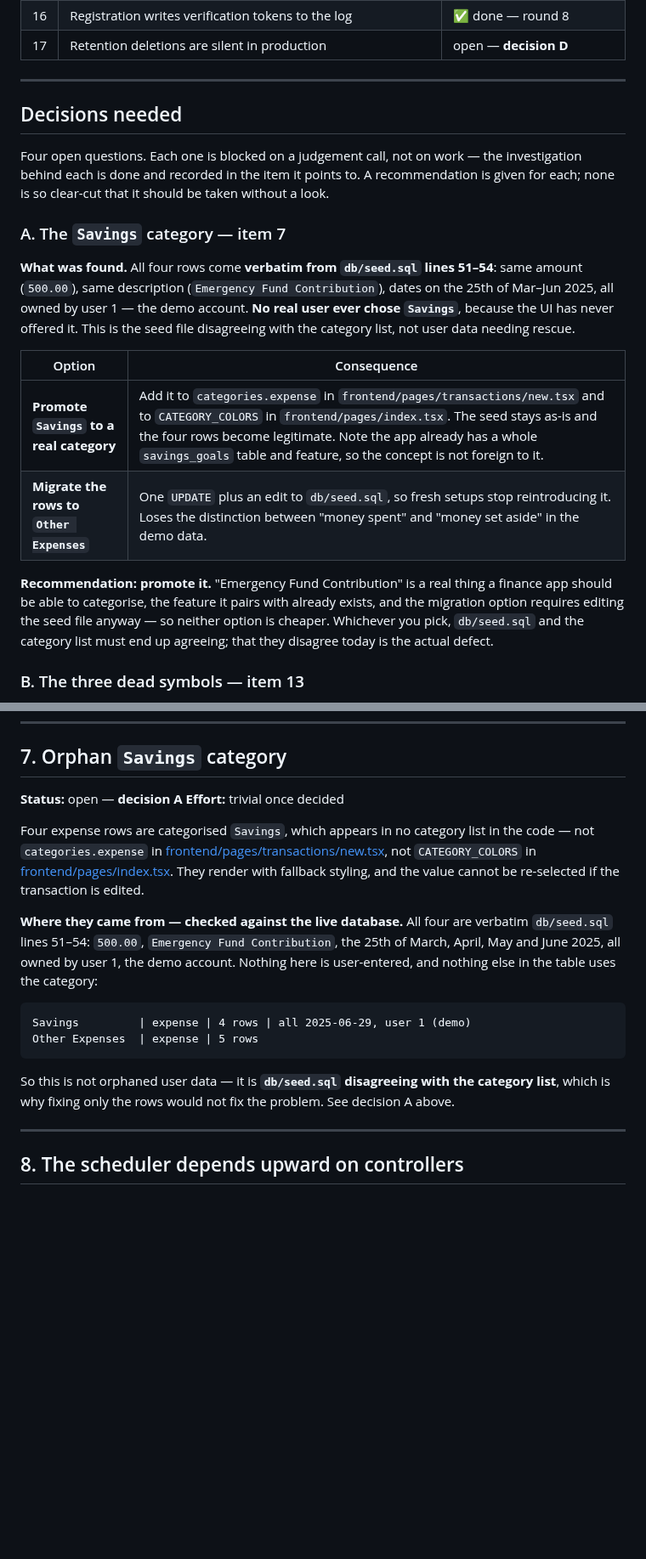
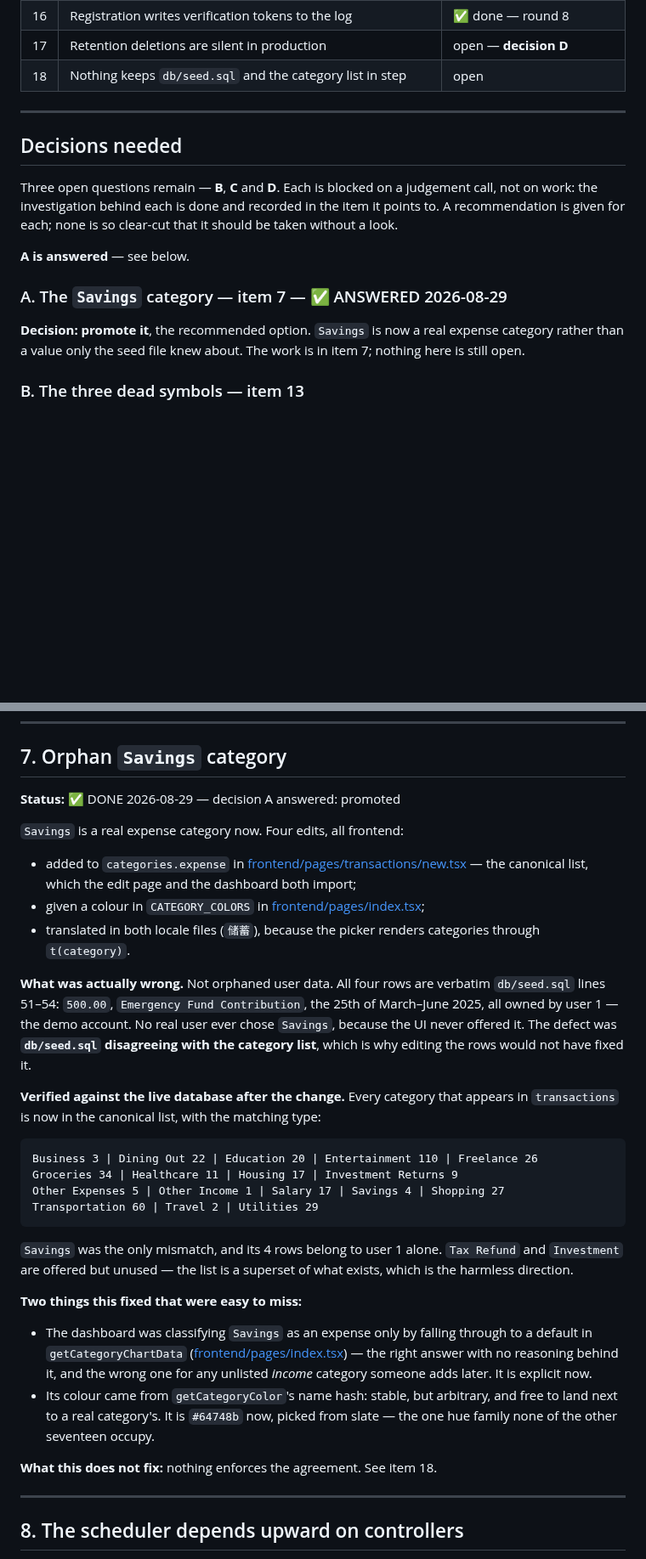
Before and after one commit to rick-mingyu-liu/MindGo, a Markdown page: IMPROVEMENTS.md, 2 parts joined by grey strips. Shown at 85% size. Drawn GitHub-style; blank space fills up the shorter version.

Commit message:
Close item 7, and record what still is not guarded
Decision A is answered -- promote -- so item 7 and the decisions section are
rewritten to say what was done rather than what to choose.

Adds item 18 for the thing the fix does not address: the category list lives in
the frontend, the seed rows in the backend, neither project's CI reads the
other, and routes/transactions.js only requires `category` to be non-empty. The
drift that caused item 7 can happen again unchanged. Three options are written
up without a recommendation; the most valuable one is server-side validation,
which is worth deciding alongside whether categories should ever be
user-defined.

CLAUDE.md gains the four-edit rule, since finding all four places is the part
that is not obvious from the code.

Co-Authored-By: Claude Opus 5 <noreply@anthropic.com>
Claude-Session: https://claude.ai/code/session_01XK5zSgvnoygU3iXz2tGHeJ

````diff
--- a/IMPROVEMENTS.md
+++ b/IMPROVEMENTS.md
@@ -31,35 +31,24 @@ can be answered without reading the whole backlog.
 | 15 | Two services crashed the whole app at boot without an optional key | ✅ done — round 3 |
 | 16 | Registration writes verification tokens to the log | ✅ done — round 8 |
 | 17 | Retention deletions are silent in production | open — **decision D** |
+| 18 | Nothing keeps `db/seed.sql` and the category list in step | open |
 
 ---
 
 ## Decisions needed
 
-Four open questions. Each one is blocked on a judgement call, not on work — the
-investigation behind each is done and recorded in the item it points to. A
-recommendation is given for each; none is so clear-cut that it should be taken
-without a look.
+Three open questions remain — **B**, **C** and **D**. Each is blocked on a
+judgement call, not on work: the investigation behind each is done and recorded
+in the item it points to. A recommendation is given for each; none is so
+clear-cut that it should be taken without a look.
 
-### A. The `Savings` category — item 7
+**A is answered** — see below.
 
-**What was found.** All four rows come **verbatim from `db/seed.sql` lines
-51–54**: same amount (`500.00`), same description (`Emergency Fund
-Contribution`), dates on the 25th of Mar–Jun 2025, all owned by user 1 — the
-demo account. **No real user ever chose `Savings`**, because the UI has never
-offered it. This is the seed file disagreeing with the category list, not user
-data needing rescue.
+### A. The `Savings` category — item 7 — ✅ ANSWERED 2026-08-29
 
-| Option | Consequence |
-|---|---|
-| **Promote `Savings` to a real category** | Add it to `categories.expense` in `frontend/pages/transactions/new.tsx` and to `CATEGORY_COLORS` in `frontend/pages/index.tsx`. The seed stays as-is and the four rows become legitimate. Note the app already has a whole `savings_goals` table and feature, so the concept is not foreign to it. |
-| **Migrate the rows to `Other Expenses`** | One `UPDATE` plus an edit to `db/seed.sql`, so fresh setups stop reintroducing it. Loses the distinction between "money spent" and "money set aside" in the demo data. |
-
-**Recommendation: promote it.** "Emergency Fund Contribution" is a real thing a
-finance app should be able to categorise, the feature it pairs with already
-exists, and the migration option requires editing the seed file anyway — so
-neither option is cheaper. Whichever you pick, `db/seed.sql` and the category
-list must end up agreeing; that they disagree today is the actual defect.
+**Decision: promote it**, the recommended option. `Savings` is now a real
+expense category rather than a value only the seed file knew about. The work is
+in item 7; nothing here is still open.
 
 ### B. The three dead symbols — item 13
 
@@ -390,30 +379,51 @@ Both lint scripts run in CI as of item 5, so nothing runs unattended any more.
 
 ## 7. Orphan `Savings` category
 
-**Status:** open — **decision A**
-**Effort:** trivial once decided
+**Status:** ✅ DONE 2026-08-29 — decision A answered: promoted
 
-Four expense rows are categorised `Savings`, which appears in no category list
-in the code — not `categories.expense` in
-[frontend/pages/transactions/new.tsx](frontend/pages/transactions/new.tsx), not
-`CATEGORY_COLORS` in [frontend/pages/index.tsx](frontend/pages/index.tsx). They
-render with fallback styling, and the value cannot be re-selected if the
-transaction is edited.
+`Savings` is a real expense category now. Four edits, all frontend:
 
-**Where they came from — checked against the live database.** All four are
-verbatim `db/seed.sql` lines 51–54: `500.00`, `Emergency Fund Contribution`,
-the 25th of March, April, May and June 2025, all owned by user 1, the demo
-account. Nothing here is user-entered, and nothing else in the table uses the
-category:
+- added to `categories.expense` in
+  [frontend/pages/transactions/new.tsx](frontend/pages/transactions/new.tsx) —
+  the canonical list, which the edit page and the dashboard both import;
+- given a colour in `CATEGORY_COLORS` in
+  [frontend/pages/index.tsx](frontend/pages/index.tsx);
+- translated in both locale files (`储蓄`), because the picker renders
+  categories through `t(category)`.
+
+**What was actually wrong.** Not orphaned user data. All four rows are verbatim
+`db/seed.sql` lines 51–54: `500.00`, `Emergency Fund Contribution`, the 25th of
+March–June 2025, all owned by user 1 — the demo account. No real user ever
+chose `Savings`, because the UI never offered it. The defect was **`db/seed.sql`
+disagreeing with the category list**, which is why editing the rows would not
+have fixed it.
+
+**Verified against the live database after the change.** Every category that
+appears in `transactions` is now in the canonical list, with the matching type:
 
 ```
-Savings         | expense | 4 rows | all 2025-06-29, user 1 (demo)
-Other Expenses  | expense | 5 rows
+Business 3 | Dining Out 22 | Education 20 | Entertainment 110 | Freelance 26
+Groceries 34 | Healthcare 11 | Housing 17 | Investment Returns 9
+Other Expenses 5 | Other Income 1 | Salary 17 | Savings 4 | Shopping 27
+Transportation 60 | Travel 2 | Utilities 29
 ```
 
-So this is not orphaned user data — it is **`db/seed.sql` disagreeing with the
-category list**, which is why fixing only the rows would not fix the problem.
-See decision A above.
+`Savings` was the only mismatch, and its 4 rows belong to user 1 alone. `Tax
+Refund` and `Investment` are offered but unused — the list is a superset of what
+exists, which is the harmless direction.
+
+**Two things this fixed that were easy to miss:**
+
+- The dashboard was classifying `Savings` as an expense only by falling through
+  to a default in `getCategoryChartData`
+  ([frontend/pages/index.tsx](frontend/pages/index.tsx)) — the right answer with
+  no reasoning behind it, and the wrong one for any unlisted *income* category
+  someone adds later. It is explicit now.
+- Its colour came from `getCategoryColor`'s name hash: stable, but arbitrary,
+  and free to land next to a real category's. It is `#64748b` now, picked from
+  slate — the one hue family none of the other seventeen occupy.
+
+**What this does not fix:** nothing enforces the agreement. See item 18.
 
 ---
 
````
Also changed, not shown: other parts of IMPROVEMENTS.md (+43 -7 lines), CLAUDE.md (+11 -0 lines).
